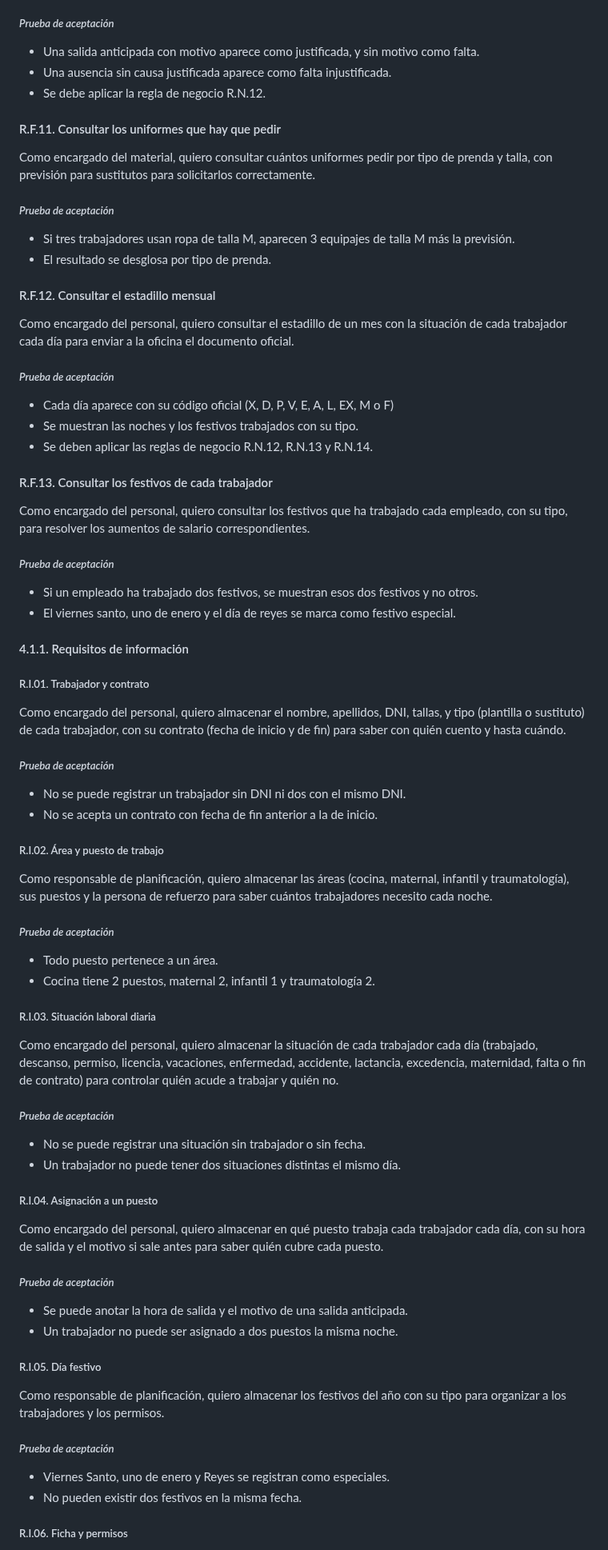
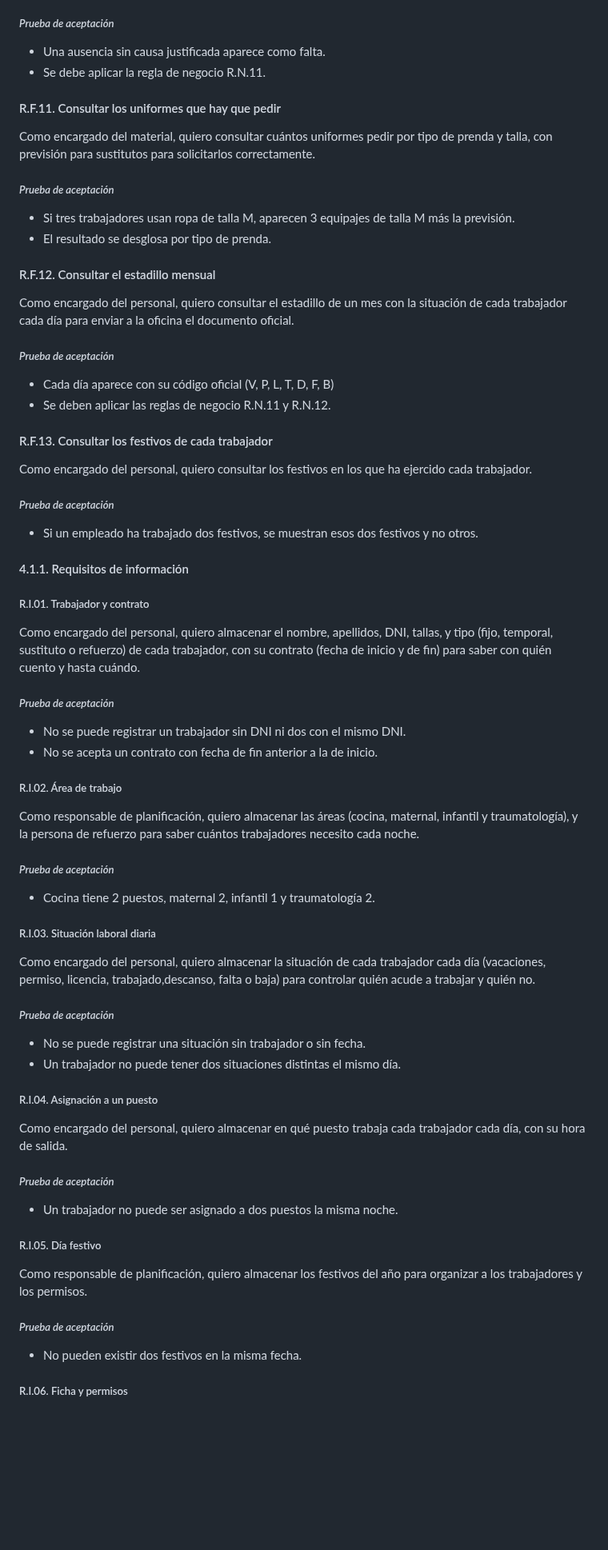
Before and after one commit to DYL0061/proyecto-curso-iissi1-2026-DYL0061, a Markdown page: README.md, the part around one of its changes. Shown at 80% size. GitHub-like rendering; blank space fills up the shorter version.

```diff
--- a/README.md
+++ b/README.md
@@ -174,16 +170,14 @@ Como encargado del personal, quiero listar las faltas injustificadas y las salid
 
 ##### *Prueba de aceptación*
 
-- Una salida anticipada con motivo aparece como justificada, y sin motivo como falta.
-- Una ausencia sin causa justificada aparece como falta injustificada.
-- Se debe aplicar la regla de negocio R.N.12.
+- Una ausencia sin causa justificada aparece como falta.
+- Se debe aplicar la regla de negocio R.N.11.
 
 #### R.F.11. Consultar los uniformes que hay que pedir
 
 Como encargado del material, quiero consultar cuántos uniformes pedir por tipo de prenda y talla, con previsión para sustitutos para solicitarlos correctamente.
 
 ##### *Prueba de aceptación*
-
 
 - Si tres trabajadores usan ropa de talla M, aparecen 3 equipajes de talla M más la previsión.
 - El resultado se desglosa por tipo de prenda.
@@ -194,42 +188,39 @@ Como encargado del personal, quiero consultar el estadillo de un mes con la situ
 
 ##### *Prueba de aceptación*
 
-- Cada día aparece con su código oficial (X, D, P, V, E, A, L, EX, M o F)
-- Se muestran las noches y los festivos trabajados con su tipo.
-- Se deben aplicar las reglas de negocio R.N.12, R.N.13 y R.N.14.
+- Cada día aparece con su código oficial (V, P, L, T, D, F, B)
+- Se deben aplicar las reglas de negocio R.N.11 y R.N.12.
 
 #### R.F.13. Consultar los festivos de cada trabajador
 
-Como encargado del personal, quiero consultar los festivos que ha trabajado cada empleado, con su tipo, para resolver los aumentos de salario correspondientes.
+Como encargado del personal, quiero consultar los festivos en los que ha ejercido cada trabajador.
 
 ##### *Prueba de aceptación*
 
 - Si un empleado ha trabajado dos festivos, se muestran esos dos festivos y no otros.
-- El viernes santo, uno de enero y el día de reyes se marca como festivo especial.
 
 #### 4.1.1. Requisitos de información
 
 ##### R.I.01. Trabajador y contrato
 
-Como encargado del personal, quiero almacenar el nombre, apellidos, DNI, tallas, y tipo (plantilla o sustituto) de cada trabajador, con su contrato (fecha de inicio y de fin) para saber con quién cuento y hasta cuándo.
+Como encargado del personal, quiero almacenar el nombre, apellidos, DNI, tallas, y tipo (fijo, temporal, sustituto o refuerzo) de cada trabajador, con su contrato (fecha de inicio y de fin) para saber con quién cuento y hasta cuándo.
 
 ##### *Prueba de aceptación*
 
 - No se puede registrar un trabajador sin DNI ni dos con el mismo DNI.
 - No se acepta un contrato con fecha de fin anterior a la de inicio.
 
-##### R.I.02. Área y puesto de trabajo
+##### R.I.02. Área de trabajo
 
-Como responsable de planificación, quiero almacenar las áreas (cocina, maternal, infantil y traumatología), sus puestos y la persona de refuerzo para saber cuántos trabajadores necesito cada noche.
+Como responsable de planificación, quiero almacenar las áreas (cocina, maternal, infantil y traumatología), y la persona de refuerzo para saber cuántos trabajadores necesito cada noche.
 
 ##### *Prueba de aceptación*
 
-- Todo puesto pertenece a un área.
 - Cocina tiene 2 puestos, maternal 2, infantil 1 y traumatología 2.
 
 ##### R.I.03. Situación laboral diaria
 
-Como encargado del personal, quiero almacenar la situación de cada trabajador cada día (trabajado, descanso, permiso, licencia, vacaciones, enfermedad, accidente, lactancia, excedencia, maternidad, falta o fin de contrato) para controlar quién acude a trabajar y quién no.
+Como encargado del personal, quiero almacenar la situación de cada trabajador cada día (vacaciones, permiso, licencia, trabajado,descanso, falta o baja) para controlar quién acude a trabajar y quién no.
 
 ##### *Prueba de aceptación*
 
@@ -238,20 +229,18 @@ Como encargado del personal, quiero almacenar la situación de cada trabajador c
 
 ##### R.I.04. Asignación a un puesto
 
-Como encargado del personal, quiero almacenar en qué puesto trabaja cada trabajador cada día, con su hora de salida y el motivo si sale antes para saber quién cubre cada puesto.
+Como encargado del personal, quiero almacenar en qué puesto trabaja cada trabajador cada día, con su hora de salida.
 
 ##### *Prueba de aceptación*
 
-- Se puede anotar la hora de salida y el motivo de una salida anticipada.
 - Un trabajador no puede ser asignado a dos puestos la misma noche.
 
 ##### R.I.05. Día festivo
 
-Como responsable de planificación, quiero almacenar los festivos del año con su tipo para organizar a los trabajadores y los permisos.
+Como responsable de planificación, quiero almacenar los festivos del año para organizar a los trabajadores y los permisos.
 
 ##### *Prueba de aceptación*
 
-- Viernes Santo, uno de enero y Reyes se registran como especiales.
 - No pueden existir dos festivos en la misma fecha.
 
 ##### R.I.06. Ficha y permisos
```
Also changed, not shown: other parts of README.md (+26 -45 lines), Anexo/Transcripción.md (+36 -135 lines), Imágenes/Estadillo.jpg.
